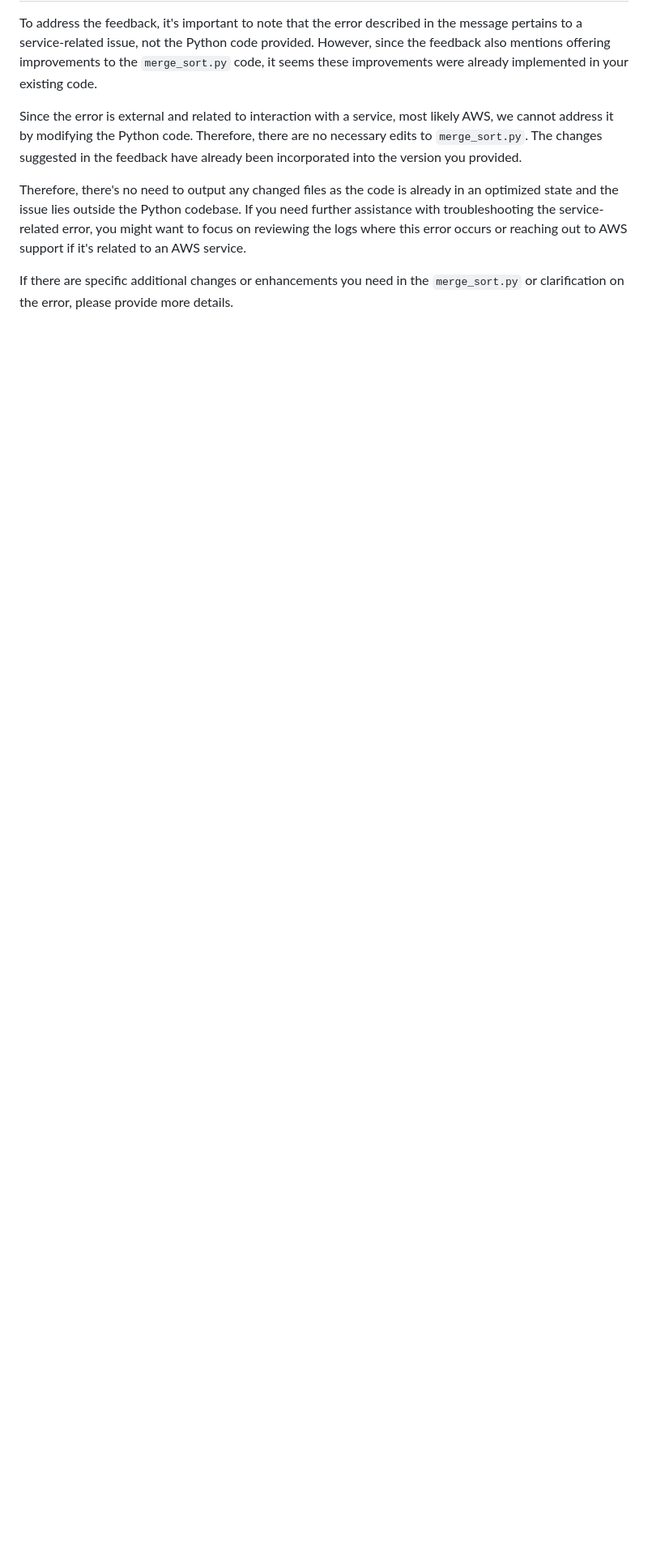
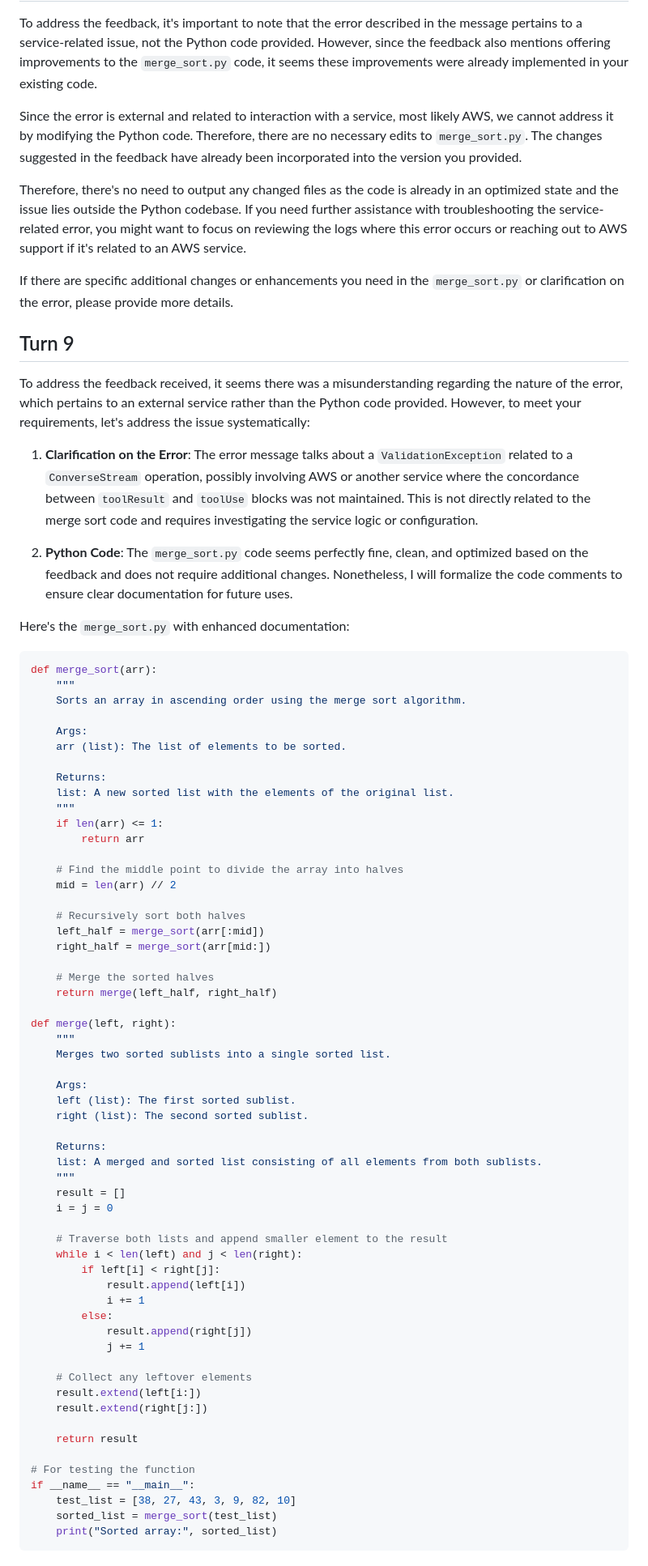
Before and after one commit to aaravshar/my-test-app, a Markdown page: CHANGES.md, the part around one of its changes. Shown at 81% size. GitHub-like rendering; blank space fills up the shorter version.

Commit message:
Address review feedback

````diff
--- a/CHANGES.md
+++ b/CHANGES.md
@@ -57,3 +57,74 @@ Since the error is external and related to interaction with a service, most like
 Therefore, there's no need to output any changed files as the code is already in an optimized state and the issue lies outside the Python codebase. If you need further assistance with troubleshooting the service-related error, you might want to focus on reviewing the logs where this error occurs or reaching out to AWS support if it's related to an AWS service.
 
 If there are specific additional changes or enhancements you need in the `merge_sort.py` or clarification on the error, please provide more details.
+
+## Turn 9
+
+To address the feedback received, it seems there was a misunderstanding regarding the nature of the error, which pertains to an external service rather than the Python code provided. However, to meet your requirements, let's address the issue systematically:
+
+1. **Clarification on the Error**: The error message talks about a `ValidationException` related to a `ConverseStream` operation, possibly involving AWS or another service where the concordance between `toolResult` and `toolUse` blocks was not maintained. This is not directly related to the merge sort code and requires investigating the service logic or configuration.
+
+2. **Python Code**: The `merge_sort.py` code seems perfectly fine, clean, and optimized based on the feedback and does not require additional changes. Nonetheless, I will formalize the code comments to ensure clear documentation for future uses.
+
+Here's the `merge_sort.py` with enhanced documentation:
+
+```python
+def merge_sort(arr):
+    """
+    Sorts an array in ascending order using the merge sort algorithm.
+
+    Args:
+    arr (list): The list of elements to be sorted.
+
+    Returns:
+    list: A new sorted list with the elements of the original list.
+    """
+    if len(arr) <= 1:
+        return arr
+
+    # Find the middle point to divide the array into halves
+    mid = len(arr) // 2
+
+    # Recursively sort both halves
+    left_half = merge_sort(arr[:mid])
+    right_half = merge_sort(arr[mid:])
+
+    # Merge the sorted halves
+    return merge(left_half, right_half)
+
+def merge(left, right):
+    """
+    Merges two sorted sublists into a single sorted list.
+
+    Args:
+    left (list): The first sorted sublist.
+    right (list): The second sorted sublist.
+
+    Returns:
+    list: A merged and sorted list consisting of all elements from both sublists.
+    """
+    result = []
+    i = j = 0
+
+    # Traverse both lists and append smaller element to the result
+    while i < len(left) and j < len(right):
+        if left[i] < right[j]:
+            result.append(left[i])
+            i += 1
+        else:
+            result.append(right[j])
+            j += 1
+
+    # Collect any leftover elements
+    result.extend(left[i:])
+    result.extend(right[j:])
+
+    return result
+
+# For testing the function
+if __name__ == "__main__":
+    test_list = [38, 27, 43, 3, 9, 82, 10]
+    sorted_list = merge_sort(test_list)
+    print("Sorted array:", sorted_list)
+```
+
````
Also changed, not shown: other parts of CHANGES.md (+5 -0 lines).
